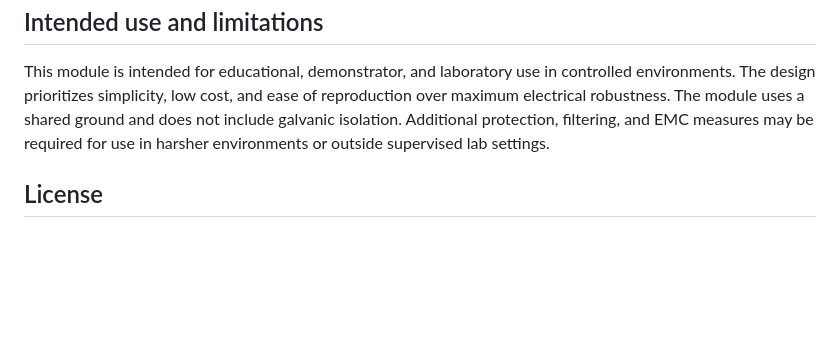
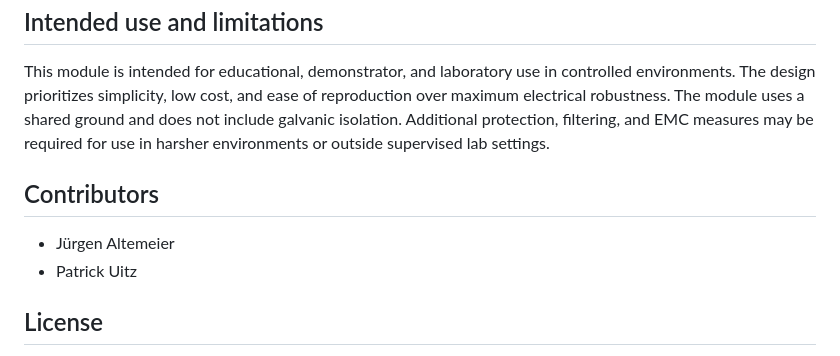
Before and after one commit to prfpeste/FOSSDAQ, a Markdown page: modules/ai-8x-0to3v3/README.md, the part around the change. Rendered like a GitHub page; blank space fills up the shorter version.

```diff
--- a/modules/ai-8x-0to3v3/README.md
+++ b/modules/ai-8x-0to3v3/README.md
@@ -95,6 +95,11 @@ Important project files for this module include:
 
 This module is intended for educational, demonstrator, and laboratory use in controlled environments. The design prioritizes simplicity, low cost, and ease of reproduction over maximum electrical robustness. The module uses a shared ground and does not include galvanic isolation. Additional protection, filtering, and EMC measures may be required for use in harsher environments or outside supervised lab settings.
 
+## Contributors
+
+- Jürgen Altemeier
+- Patrick Uitz
+
 ## License
 
 Hardware design files in this module are licensed under **CERN-OHL-W-2.0**.
```
